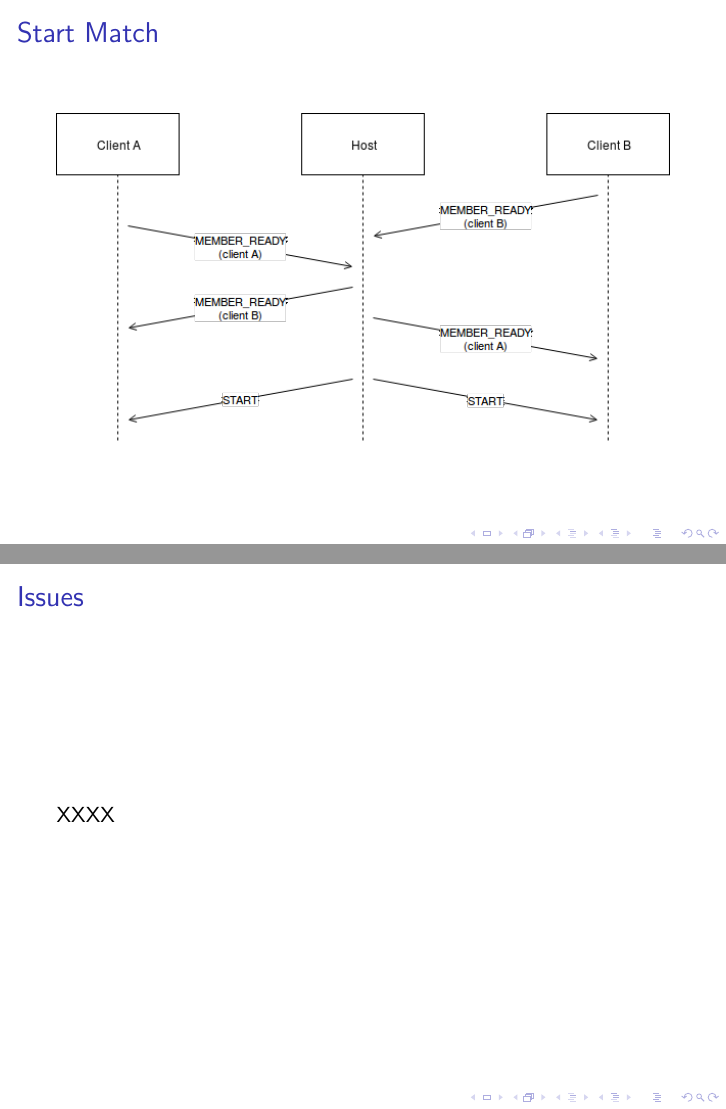
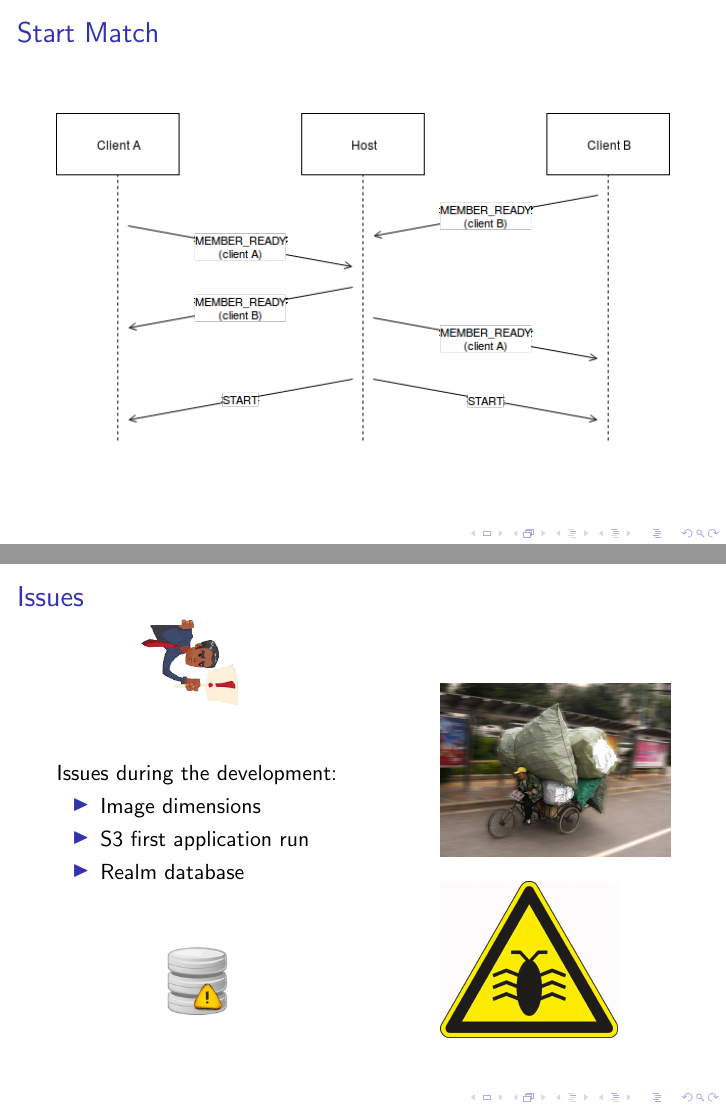
Before and after one commit to Codernauti/GameBank-Report, LaTeX slides (presentation/main.tex, which reads presentation/res/slides/09.tex): pages 20 and 21 of 26 before the commit and pages 20 and 24 of 29 after it, joined at a grey line. Compiled offline with pdfLaTeX; a LaTeX package or settings file that is missing is left out.

Commit message:
Add slide about issues

```diff
--- a/presentation/res/slides/09.tex
+++ b/presentation/res/slides/09.tex
@@ -1,4 +1,34 @@
 \subsection{Issues}
 \begin{frame}{Issues}
-  XXXX
+
+  Issues during the development:
+  \begin{itemize}
+   \item<2-> Image dimensions
+   \item<3-> S3 first application run
+   \item<4-> Realm database
+  \end{itemize}
+
+  \begin{textblock*}{5cm}(7cm, 2cm)
+  \begin{itemize}
+   \item[]<2-> \includegraphics[scale=0.045]{heavyload}
+  \end{itemize}
+
+  \end{textblock*}
+
+  \begin{textblock*}{5cm}(7cm, 5.5cm)
+  \begin{itemize}
+   \item[]<3-> \includegraphics[scale=0.45]{bug}
+  \end{itemize}
+  \end{textblock*}
+
+  \begin{textblock*}{5cm}(2cm, 6.5cm)
+  \begin{itemize}
+   \item[]<4-> \includegraphics[scale=0.2]{brokendb}
+  \end{itemize}
+  \end{textblock*}
+
+
+  \begin{textblock*}{5cm}(2.5cm, 0.984cm)
+   \includegraphics[scale=1.2]{warning}
+  \end{textblock*}
 \end{frame}
```
Also changed, not shown: presentation/res/images/brokendb.jpg (added), presentation/res/images/bug.jpg (added), presentation/res/images/heavyload.jpg (added), presentation/res/images/warning.png (added).
